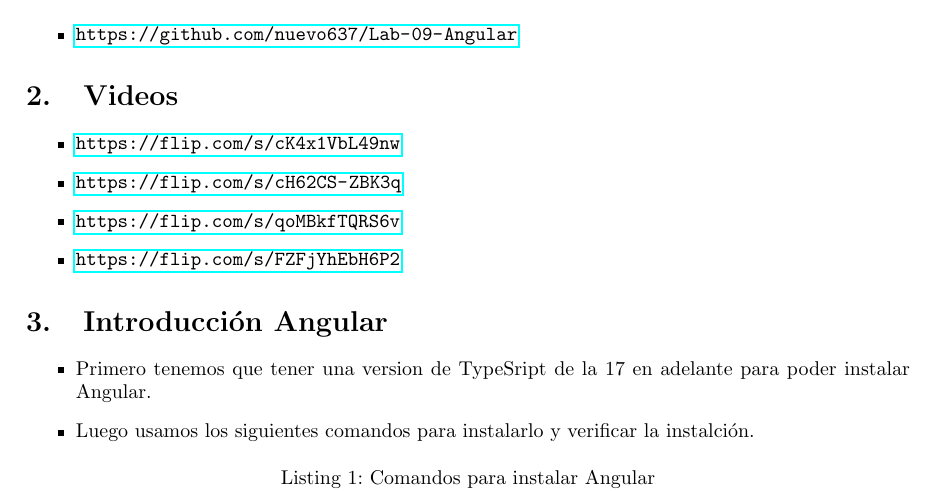
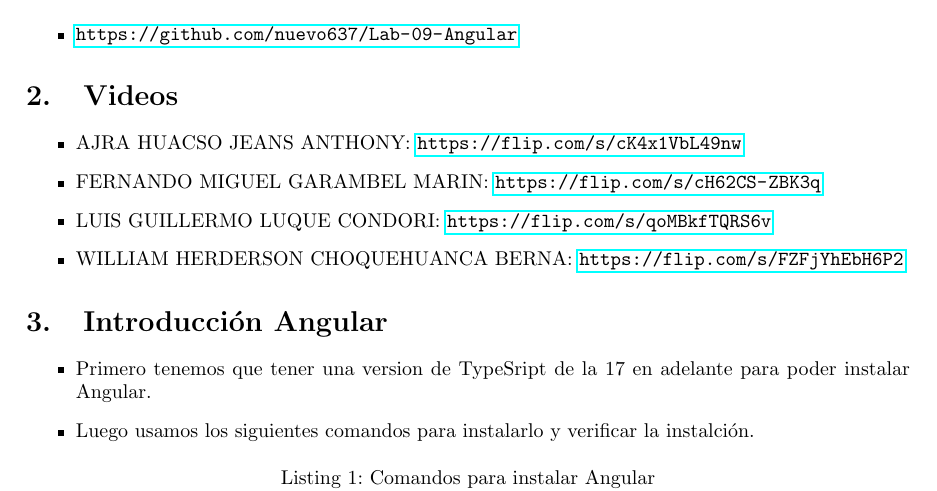
Before and after one commit to nuevo637/Lab-09-Angular, a LaTeX document (Informe/informe.tex): part of page 2 of 9, cut so that both start at the same text. Compiled offline with pdfLaTeX.

Commit message:
Informe completo

```diff
--- a/Informe/informe.tex
+++ b/Informe/informe.tex
@@ -171,10 +171,10 @@
 
 	\section{Videos}
 	\begin{itemize}
-		\item \url{https://flip.com/s/cK4x1VbL49nw}
-		\item \url{https://flip.com/s/cH62CS-ZBK3q}
-		\item \url{https://flip.com/s/qoMBkfTQRS6v}
-		\item \url{https://flip.com/s/FZFjYhEbH6P2}
+		\item AJRA HUACSO JEANS ANTHONY:  \url{https://flip.com/s/cK4x1VbL49nw}
+		\item FERNANDO MIGUEL GARAMBEL MARIN:  \url{https://flip.com/s/cH62CS-ZBK3q}
+		\item LUIS GUILLERMO LUQUE CONDORI: \url{https://flip.com/s/qoMBkfTQRS6v}
+		\item WILLIAM HERDERSON CHOQUEHUANCA BERNA: \url{https://flip.com/s/FZFjYhEbH6P2}
 	\end{itemize}
 
 	\section{Introducción Angular}
```
Also changed, not shown: Informe/informe.pdf, 6 other files.
